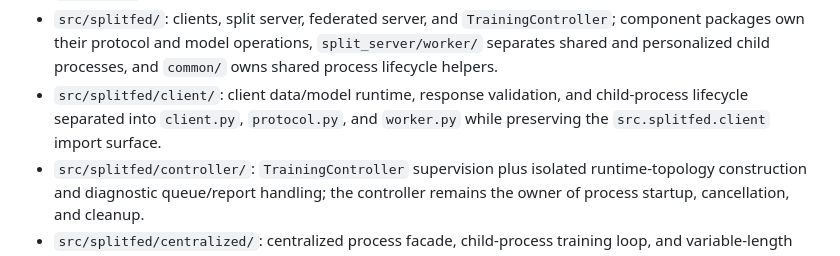
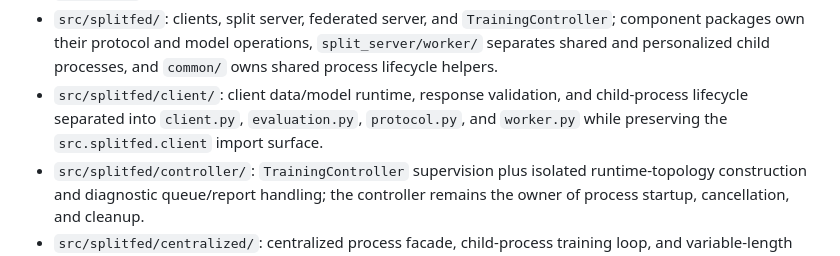
Before and after one commit to blasterss/Splitfed-speech-classification, a Markdown page: docs/REPOSITORY_GUIDE.md, the part around the change. Rendered like a GitHub page.

Commit message:
docs: record client evaluation component

```diff
--- a/docs/REPOSITORY_GUIDE.md
+++ b/docs/REPOSITORY_GUIDE.md
@@ -53,8 +53,9 @@ directory can make valid repository-relative paths fail.
   operations, `split_server/worker/` separates shared and personalized child
   processes, and `common/` owns shared process lifecycle helpers.
 - `src/splitfed/client/`: client data/model runtime, response validation, and
-  child-process lifecycle separated into `client.py`, `protocol.py`, and
-  `worker.py` while preserving the `src.splitfed.client` import surface.
+  child-process lifecycle separated into `client.py`, `evaluation.py`,
+  `protocol.py`, and `worker.py` while preserving the
+  `src.splitfed.client` import surface.
 - `src/splitfed/controller/`: `TrainingController` supervision plus isolated
   runtime-topology construction and diagnostic queue/report handling; the
   controller remains the owner of process startup, cancellation, and cleanup.
```
